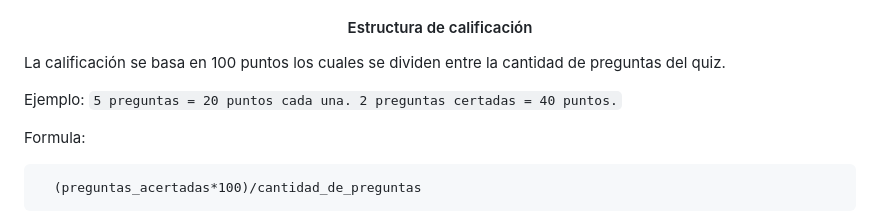
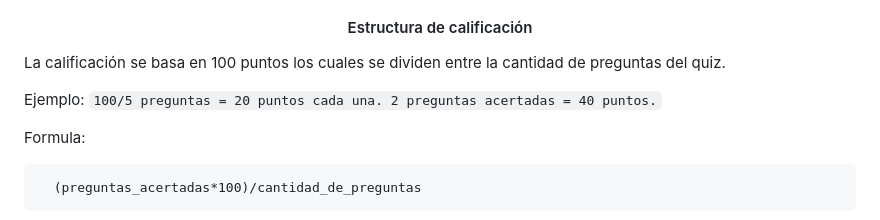
Before and after one commit to magnaishere/quizApiDjango, a Markdown page: readme.md, the part around the change. Rendered like a GitHub page.

Commit message:
Readme v0.74

```diff
--- a/readme.md
+++ b/readme.md
@@ -126,7 +126,7 @@ Si realizamos esta petición nos devolverá la siguiente pregunta y proseguimos
 
 La calificación se basa en 100 puntos los cuales se dividen entre la cantidad de preguntas del quiz.
 
-Ejemplo: `5 preguntas = 20 puntos cada una. 2 preguntas certadas = 40 puntos.`
+Ejemplo: `100/5 preguntas = 20 puntos cada una. 2 preguntas acertadas = 40 puntos.`
 
 Formula:
 
```
